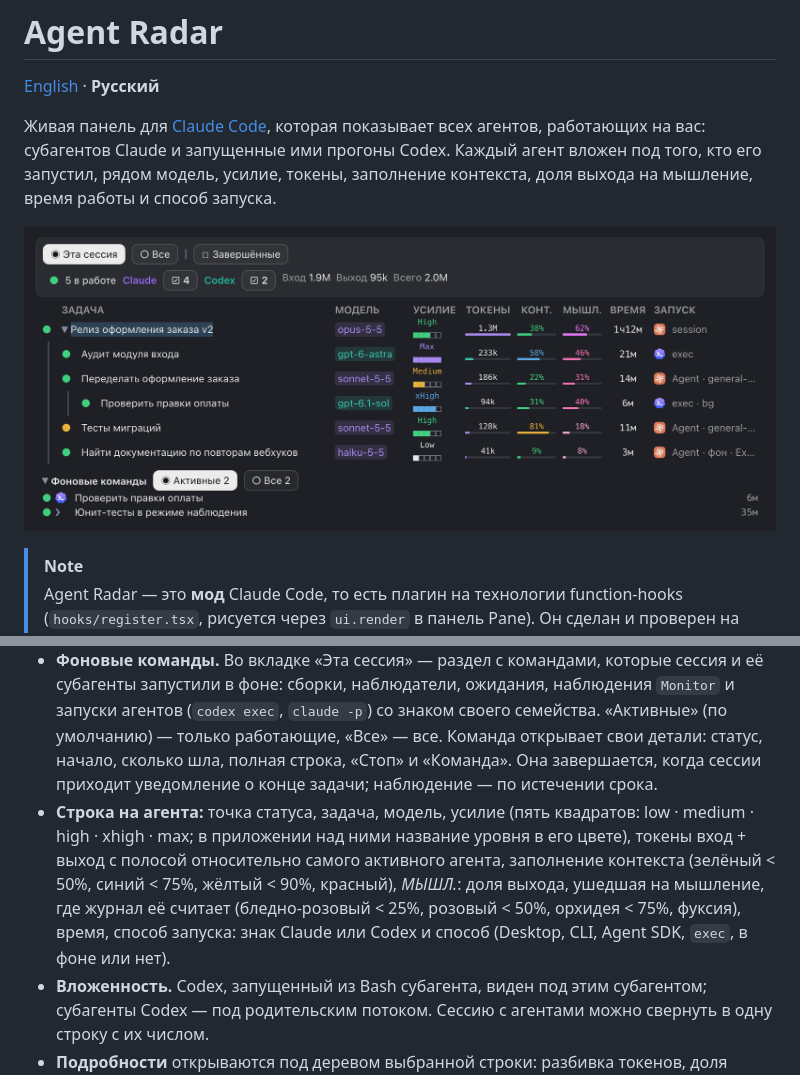
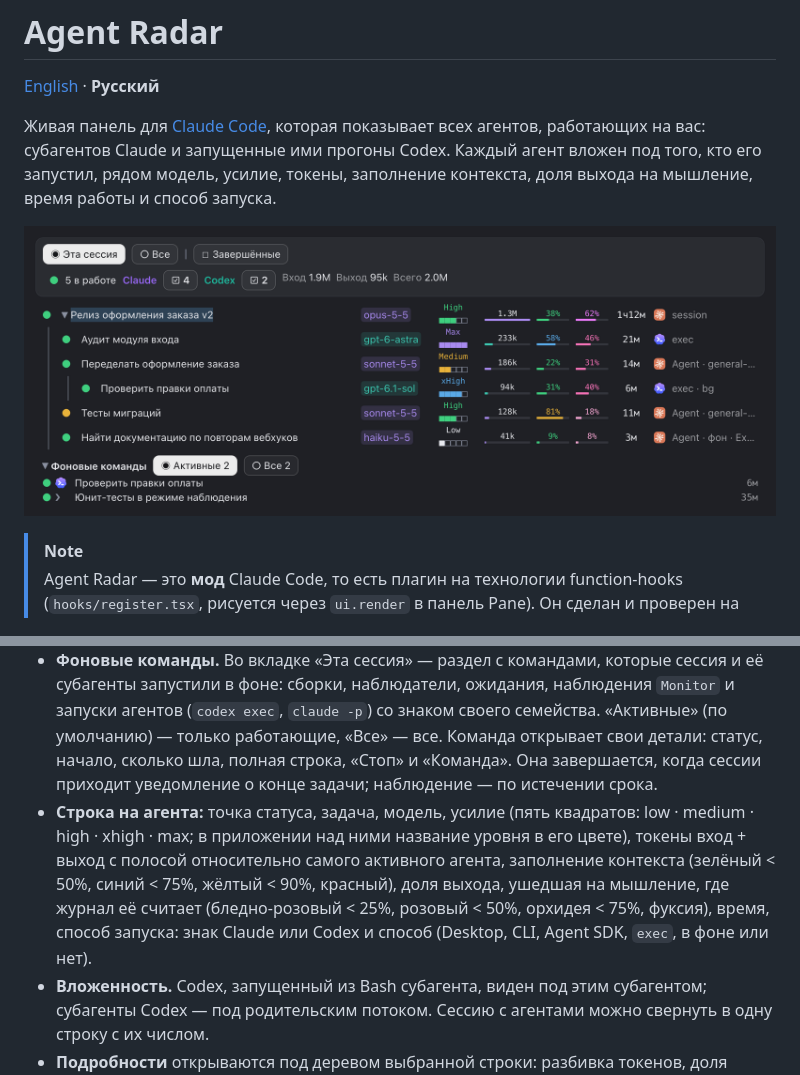
Before and after one commit to cioxideru/agent-radar, a Markdown page: README.ru.md, 2 parts joined by grey strips. Drawn GitHub-style; pictures changed too: docs/screenshots/pane-ru.png.

```diff
--- a/README.ru.md
+++ b/README.ru.md
@@ -15,7 +15,7 @@
 
 - **Два охвата.** «Эта сессия» — текущая сессия, её субагенты, запущенные из неё сессии десктопа и запуски Codex; строки без активности 15 минут видны с «Завершёнными», как и во «Все». «Все» — все сессии Claude Code и Codex, активные за последние 15 минут (2 часа с включёнными «Завершёнными»), сгруппированные по проектам; у названия проекта по плашке на семейство с квадратом на агента, работающие — цветом семейства.
 - **Фоновые команды.** Во вкладке «Эта сессия» — раздел с командами, которые сессия и её субагенты запустили в фоне: сборки, наблюдатели, ожидания, наблюдения `Monitor` и запуски агентов (`codex exec`, `claude -p`) со знаком своего семейства. «Активные» (по умолчанию) — только работающие, «Все» — все. Команда открывает свои детали: статус, начало, сколько шла, полная строка, «Стоп» и «Команда». Она завершается, когда сессии приходит уведомление о конце задачи; наблюдение — по истечении срока.
-- **Строка на агента:** точка статуса, задача, модель, усилие (пять квадратов: low · medium · high · xhigh · max; в приложении над ними название уровня в его цвете), токены вход + выход с полосой относительно самого активного агента, заполнение контекста (зелёный < 50%, синий < 75%, жёлтый < 90%, красный), *МЫШЛ.*: доля выхода, ушедшая на мышление, где журнал её считает (бледно-розовый < 25%, розовый < 50%, орхидея < 75%, фуксия), время, способ запуска: знак Claude или Codex и способ (Desktop, CLI, Agent SDK, `exec`, в фоне или нет).
+- **Строка на агента:** точка статуса, задача, модель, усилие (пять квадратов: low · medium · high · xhigh · max; в приложении над ними название уровня в его цвете), токены вход + выход с полосой относительно самого активного агента, заполнение контекста (зелёный < 50%, синий < 75%, жёлтый < 90%, красный), доля выхода, ушедшая на мышление, где журнал её считает (бледно-розовый < 25%, розовый < 50%, орхидея < 75%, фуксия), время, способ запуска: знак Claude или Codex и способ (Desktop, CLI, Agent SDK, `exec`, в фоне или нет).
 - **Вложенность.** Codex, запущенный из Bash субагента, виден под этим субагентом; субагенты Codex — под родительским потоком. Сессию с агентами можно свернуть в одну строку с их числом.
 - **Подробности** открываются под деревом выбранной строки: разбивка токенов, доля выхода, ушедшая на мышление, где журнал её считает (Claude и Codex), шкалы контекста и лимита Codex, график активности, инструменты, точная команда запуска.
 - **Действия:** открыть чат в Claude Desktop, сжать контекст, передать работу в новую сессию, остановить (с подтверждением), спросить статус, написать субагенту, перезапустить, открыть сессию в Terminal (`claude --resume` / `codex resume`), показать папку или журнал, скопировать команду или ID, закрепить, скрыть.
```
Also changed, not shown: AGENTS.md (+2 -2 lines), README.md (+1 -1 lines), docs/screenshots/all-sessions.png, docs/screenshots/compact.png, docs/screenshots/details.png, docs/screenshots/pane.png, 7 other files.
